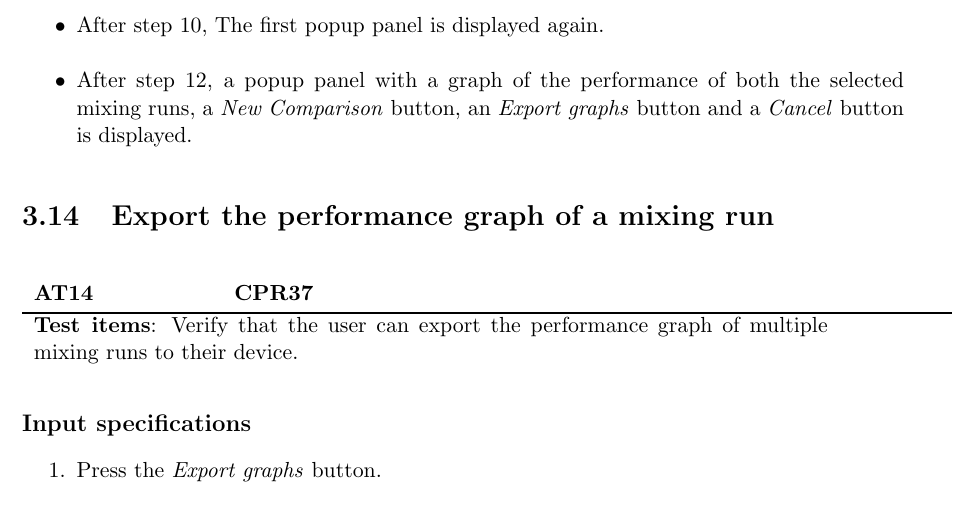
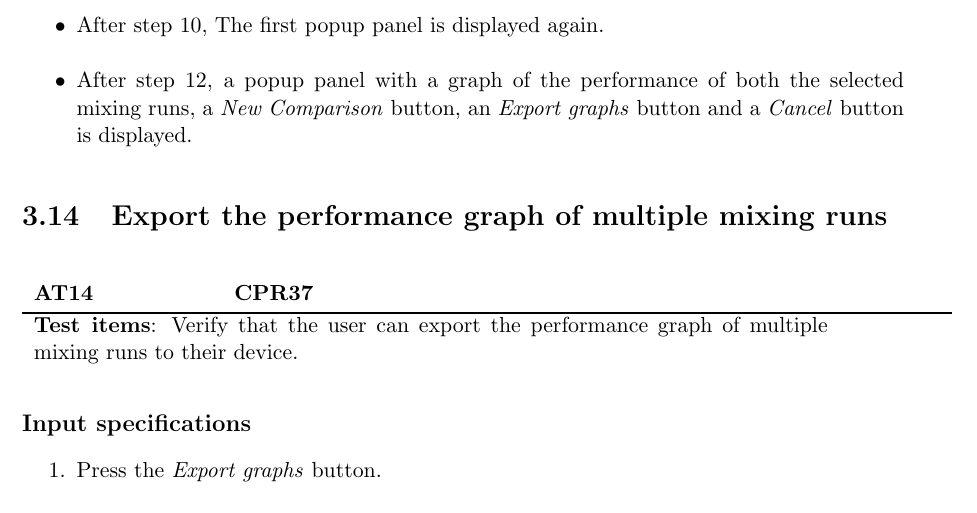
Before and after one commit to Fingerpaint/sep-docs, a LaTeX thesis (SVVP_AT/atp.tex, which reads SVVP_AT/chapter3.tex): part of page 22 of 30, cut so that both start at the same text. Compiled offline with pdfLaTeX.

Commit message:
Changed name of AT14 to a more descriptive one

```diff
--- a/SVVP_AT/chapter3.tex
+++ b/SVVP_AT/chapter3.tex
@@ -408,7 +411,7 @@ Before executing these tests, one should read and follow the guidelines as descr
 \end{itemize}
 
 %----------------------------------------------------------------------------------------------------
-\section{Export the performance graph of a mixing run}
+\section{Export the performance graph of multiple mixing runs}
 \AT[expMulGraphs]{CPR37}{\textbf{Test items}: Verify that the user can export the performance graph of multiple mixing runs to their device.}
 
 \subsection*{Input specifications}
```
Also changed, not shown: SVVP_AT/chapter3.tex (5 more changed lines).
